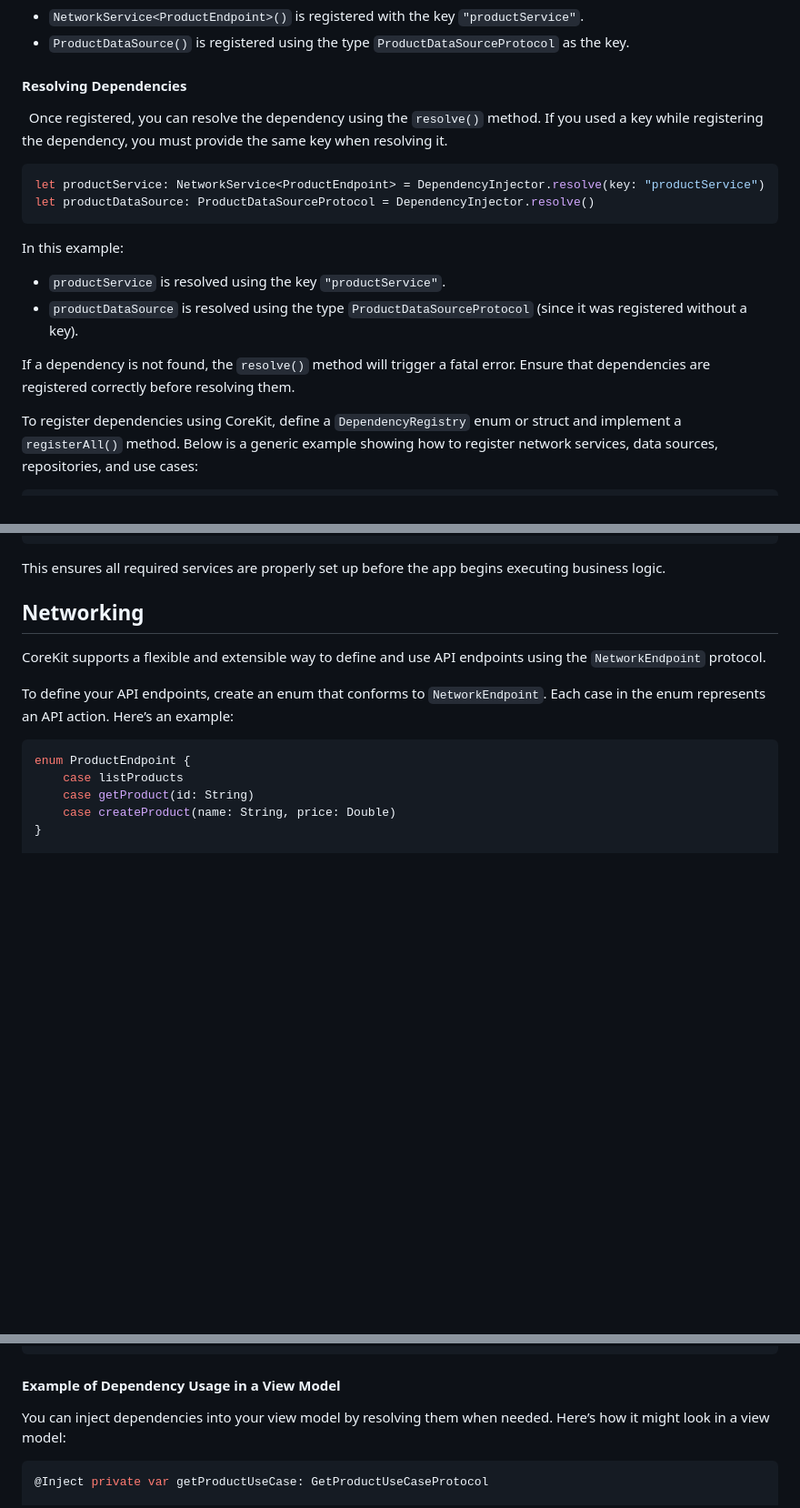
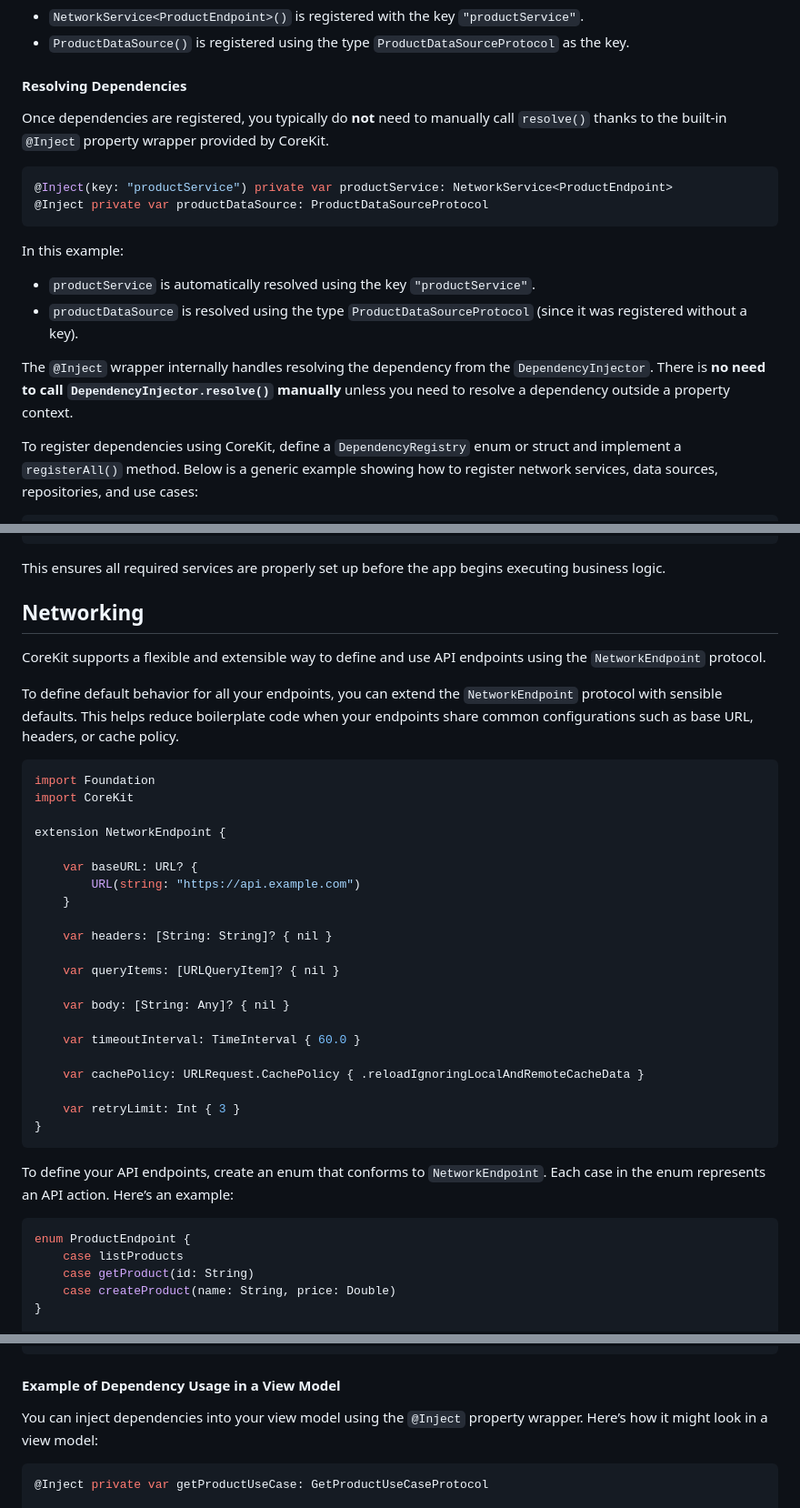
Before and after one commit to markzero27/core-kit, a Markdown page: README.md, 3 parts joined by grey strips. Shown: that part at 91% size. GitHub-like rendering; blank space fills up the shorter version.

````diff
--- a/README.md
+++ b/README.md
@@ -25,18 +25,18 @@ In this example:
 
 #### Resolving Dependencies
 
-Once registered, you can resolve the dependency using the `resolve()` method. If you used a key while registering the dependency, you must provide the same key when resolving it.
+Once dependencies are registered, you typically do **not** need to manually call `resolve()` thanks to the built-in `@Inject` property wrapper provided by CoreKit.
 
 ```swift
-let productService: NetworkService<ProductEndpoint> = DependencyInjector.resolve(key: "productService")
-let productDataSource: ProductDataSourceProtocol = DependencyInjector.resolve()
+@Inject(key: "productService") private var productService: NetworkService<ProductEndpoint>
+@Inject private var productDataSource: ProductDataSourceProtocol
 ```
 
 In this example:
-- `productService` is resolved using the key `"productService"`.
+- `productService` is automatically resolved using the key `"productService"`.
 - `productDataSource` is resolved using the type `ProductDataSourceProtocol` (since it was registered without a key).
 
-If a dependency is not found, the `resolve()` method will trigger a fatal error. Ensure that dependencies are registered correctly before resolving them.
+The `@Inject` wrapper internally handles resolving the dependency from the `DependencyInjector`. There is **no need to call `DependencyInjector.resolve()` manually** unless you need to resolve a dependency outside a property context.
 
 To register dependencies using CoreKit, define a `DependencyRegistry` enum or struct and implement a `registerAll()` method. Below is a generic example showing how to register network services, data sources, repositories, and use cases:
 
@@ -77,7 +77,34 @@ This ensures all required services are properly set up before the app begins exe
 
 ## Networking
 
+
 CoreKit supports a flexible and extensible way to define and use API endpoints using the `NetworkEndpoint` protocol.
+
+To define default behavior for all your endpoints, you can extend the `NetworkEndpoint` protocol with sensible defaults. This helps reduce boilerplate code when your endpoints share common configurations such as base URL, headers, or cache policy.
+
+```swift
+import Foundation
+import CoreKit
+
+extension NetworkEndpoint {
+
+    var baseURL: URL? {
+        URL(string: "https://api.example.com")
+    }
+
+    var headers: [String: String]? { nil }
+
+    var queryItems: [URLQueryItem]? { nil }
+
+    var body: [String: Any]? { nil }
+
+    var timeoutInterval: TimeInterval { 60.0 }
+
+    var cachePolicy: URLRequest.CachePolicy { .reloadIgnoringLocalAndRemoteCacheData }
+
+    var retryLimit: Int { 3 }
+}
+```
 
 To define your API endpoints, create an enum that conforms to `NetworkEndpoint`. Each case in the enum represents an API action. Here’s an example:
 
@@ -213,7 +240,7 @@ final class GetProductsUseCase: GetProductsUseCaseProtocol {
 
 #### Example of Dependency Usage in a View Model
 
-You can inject dependencies into your view model by resolving them when needed. Here’s how it might look in a view model:
+You can inject dependencies into your view model using the `@Inject` property wrapper. Here’s how it might look in a view model:
 
 ```swift
 @Inject private var getProductUseCase: GetProductUseCaseProtocol
````
